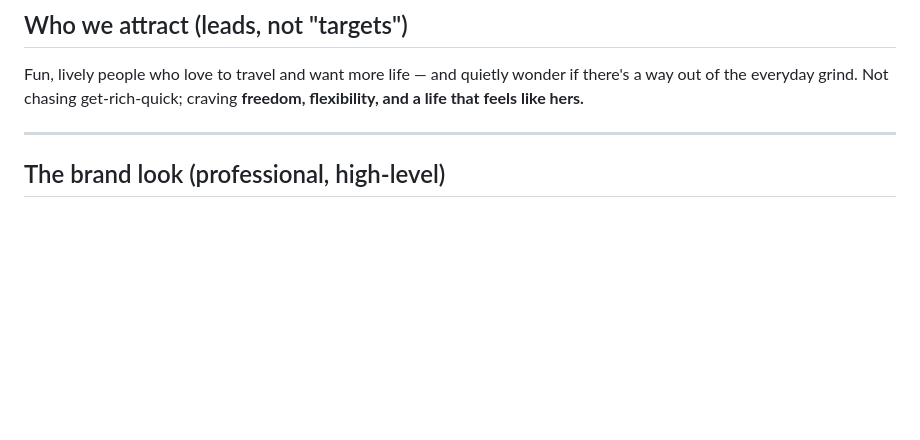
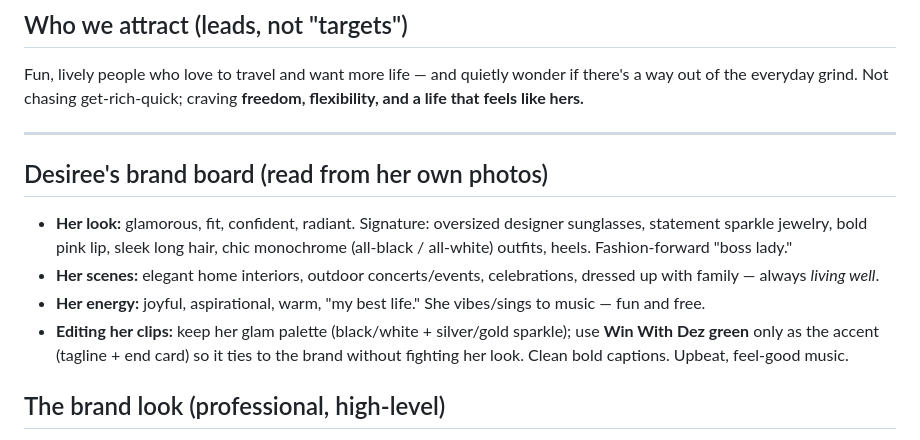
Before and after one commit to Dolladez206/Winwithdez-funnel, a Markdown page: growth-kit/strategy-and-voice.md, the part around the change. Rendered like a GitHub page; blank space fills up the shorter version.

Commit message:
Add Desiree brand board from her photos (glam attraction aesthetic)

```diff
--- a/growth-kit/strategy-and-voice.md
+++ b/growth-kit/strategy-and-voice.md
@@ -28,6 +28,18 @@ there's a way out of the everyday grind. Not chasing get-rich-quick; craving
 **freedom, flexibility, and a life that feels like hers.**
 
 ---
+
+## Desiree's brand board (read from her own photos)
+- **Her look:** glamorous, fit, confident, radiant. Signature: oversized designer
+  sunglasses, statement sparkle jewelry, bold pink lip, sleek long hair, chic
+  monochrome (all-black / all-white) outfits, heels. Fashion-forward "boss lady."
+- **Her scenes:** elegant home interiors, outdoor concerts/events, celebrations,
+  dressed up with family — always *living well*.
+- **Her energy:** joyful, aspirational, warm, "my best life." She vibes/sings to
+  music — fun and free.
+- **Editing her clips:** keep her glam palette (black/white + silver/gold sparkle);
+  use **Win With Dez green** only as the accent (tagline + end card) so it ties to
+  the brand without fighting her look. Clean bold captions. Upbeat, feel-good music.
 
 ## The brand look (professional, high-level)
 - **Color:** align with LiveGood's identity — **greens** (fresh, wellness,
```
